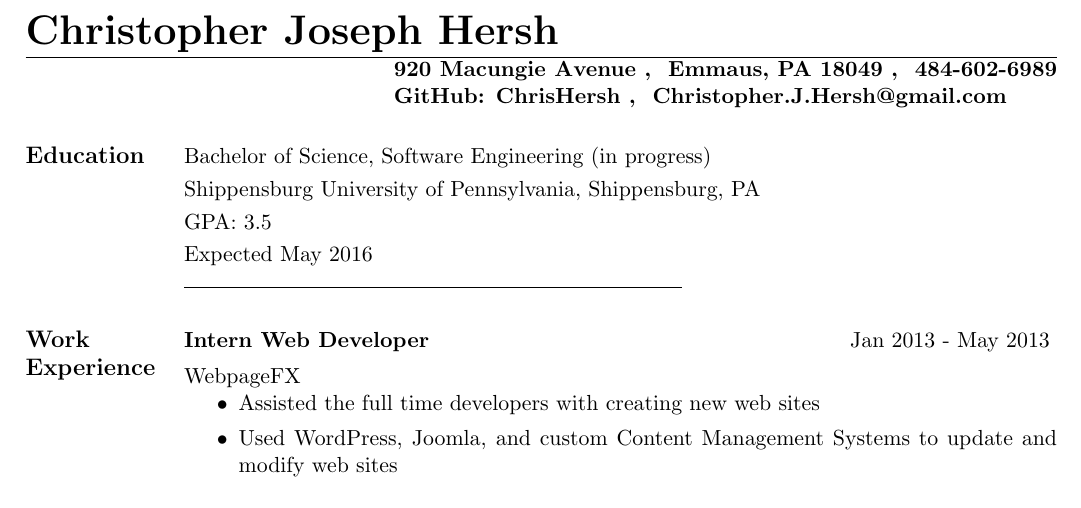
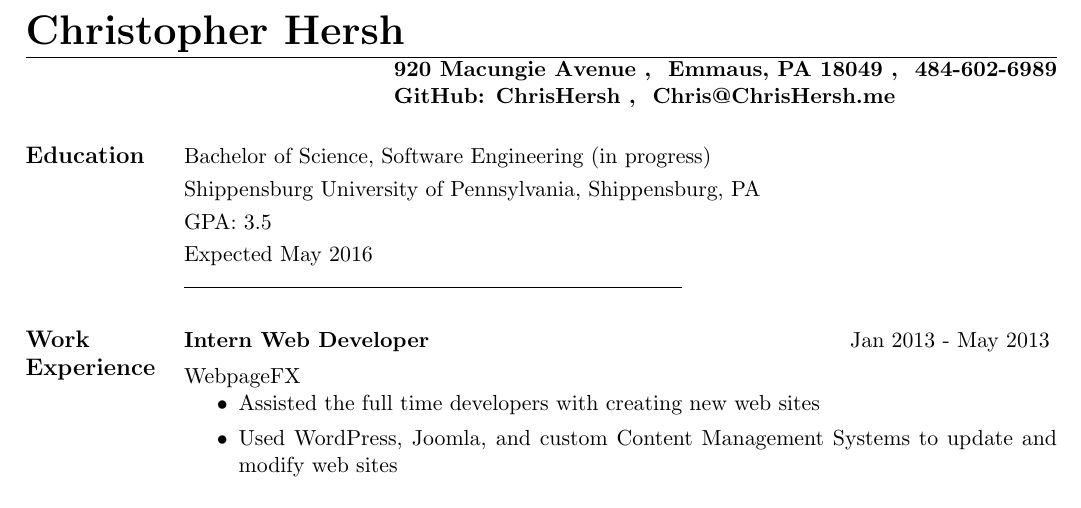
Before and after one commit to ChrisHersh/Resume, a LaTeX CV (resume.tex): part of the page, cut so that both start at the same text. Compiled offline with pdfLaTeX.

Commit message:
Changed email to chrishersh.me, removed middle name

```diff
--- a/resume.tex
+++ b/resume.tex
@@ -9,9 +9,9 @@
 
 %______________________________________________________________________________________________________________________
 \begin{document}
-\name{\huge Christopher Joseph Hersh}
+\name{\huge Christopher Hersh}
 \address{ \textbf {920 Macungie Avenue \\ Emmaus, PA 18049 \\ 484-602-6989}}
-\address{ \textbf {GitHub: ChrisHersh \\ Christopher.J.Hersh@gmail.com}}
+\address{ \textbf {GitHub: ChrisHersh \\ Chris@ChrisHersh.me}}
 \begin{resume}
 
 
```
Also changed, not shown: resume.pdf.
